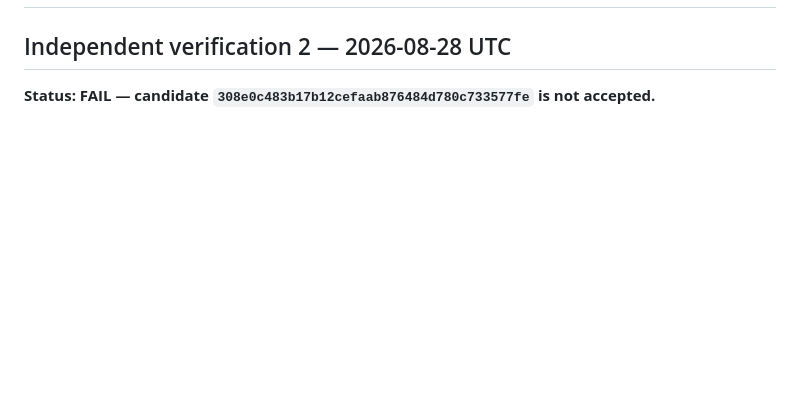
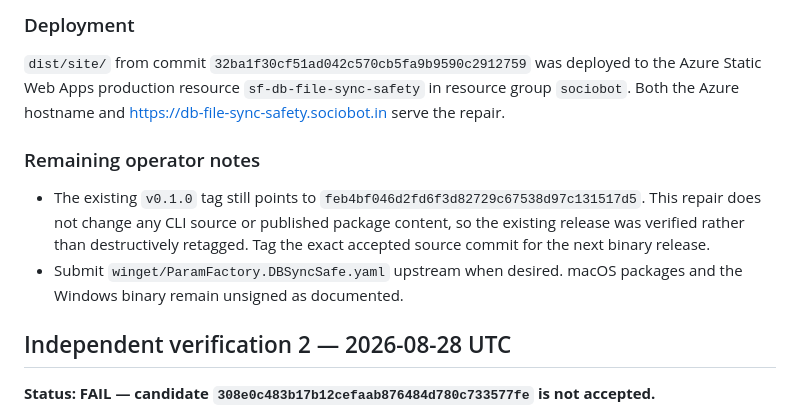
Before and after one commit to B-Divyesh/sf-db-file-sync-safety, a Markdown page: .factory/handoff.md, the part around one of its changes. Drawn GitHub-style; blank space fills up the shorter version.

Commit message:
docs: record repair verification and deployment

```diff
--- a/.factory/handoff.md
+++ b/.factory/handoff.md
@@ -2,3 +48,11 @@
+### Deployment
+
+`dist/site/` from commit `32ba1f30cf51ad042c570cb5fa9b9590c2912759` was deployed to the Azure Static Web Apps production resource `sf-db-file-sync-safety` in resource group `sociobot`. Both the Azure hostname and <https://db-file-sync-safety.sociobot.in> serve the repair.
+
+### Remaining operator notes
+
+- The existing `v0.1.0` tag still points to `feb4bf046d2fd6f3d82729c67538d97c131517d5`. This repair does not change any CLI source or published package content, so the existing release was verified rather than destructively retagged. Tag the exact accepted source commit for the next binary release.
+- Submit `winget/ParamFactory.DBSyncSafe.yaml` upstream when desired. macOS packages and the Windows binary remain unsigned as documented.
 
 ## Independent verification 2 — 2026-08-28 UTC
 
```
Also changed, not shown: other parts of .factory/handoff.md (+46 -0 lines).
